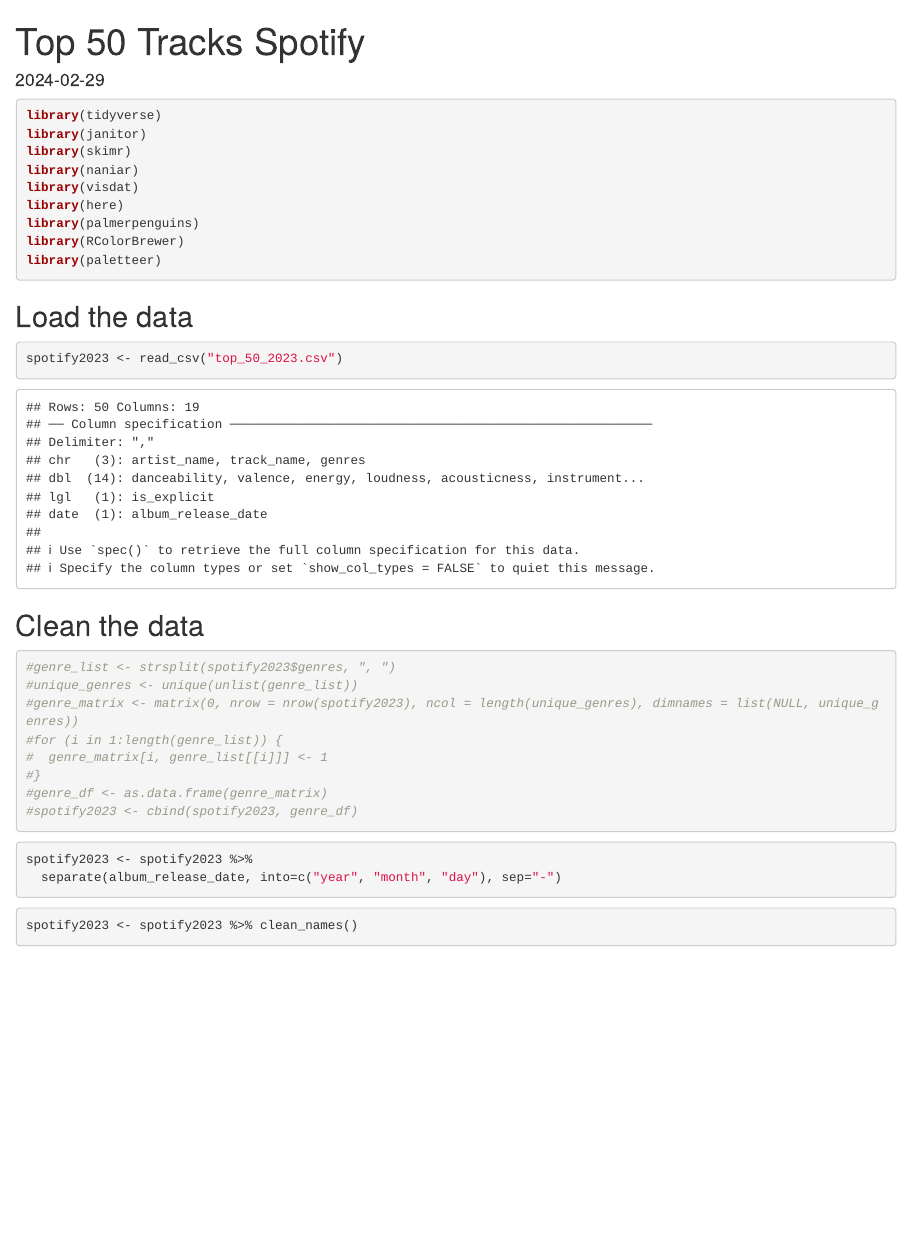
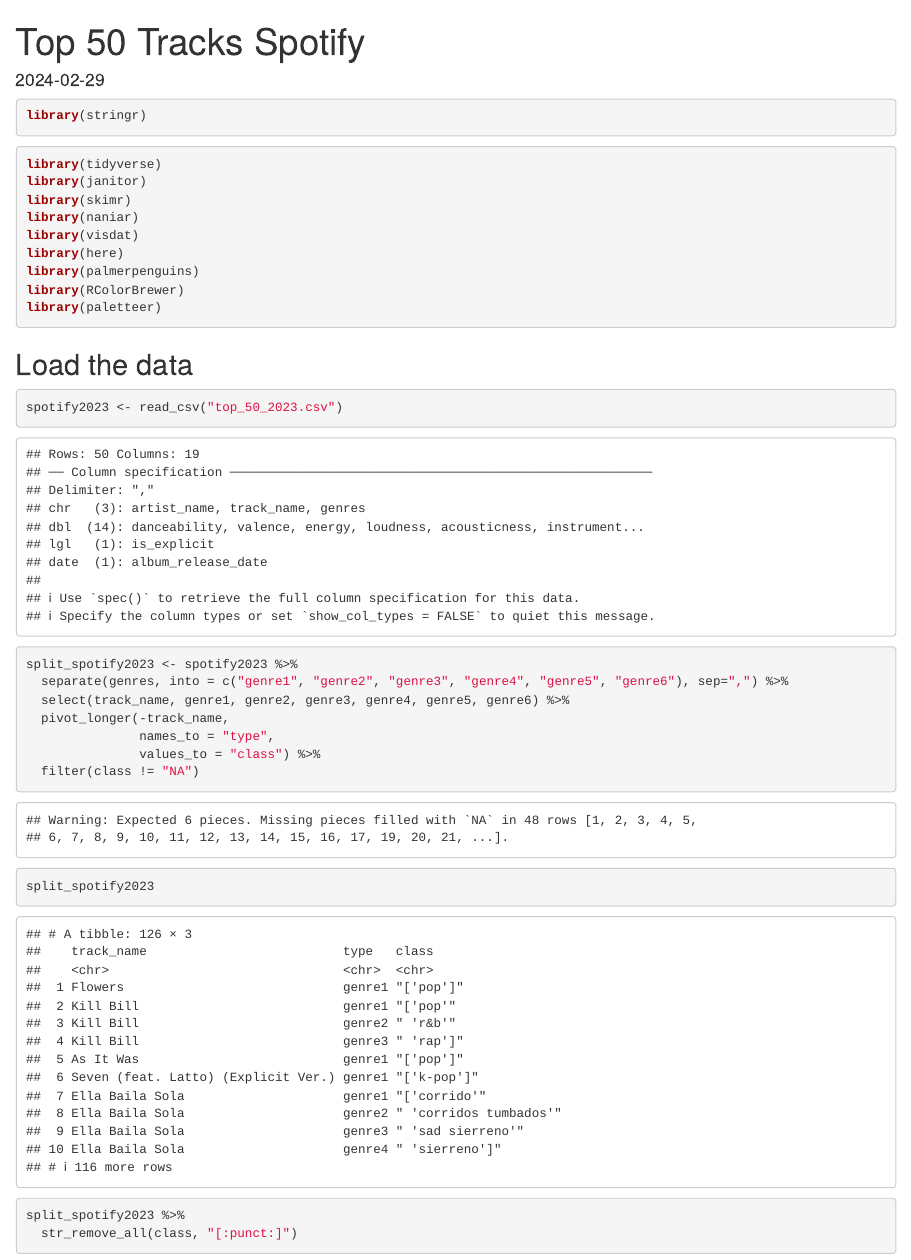
Before and after one commit to kassidyyu/BIS15W2024_Group10, an R Markdown document (spotify_top_50_2023.Rmd): the page in a window 1100 px wide, from its top. Rendered offline with R 4.5, knitr and Pandoc, with nearby package versions; some code elsewhere in the file could not run offline; column names are cleaned by a stand-in for the janitor package.

Commit message:
office hours

````diff
--- a/spotify_top_50_2023.Rmd
+++ b/spotify_top_50_2023.Rmd
@@ -8,6 +8,9 @@
 
 ```{r setup, include=FALSE}
 knitr::opts_chunk$set(echo = TRUE)
+```
+```{r}
+library(stringr)
 ```
 
 ```{r message=FALSE, warning=FALSE}
@@ -26,3 +29,20 @@
 ```{r}
 spotify2023 <- read_csv("top_50_2023.csv")
 ```
+
+```{r}
+split_spotify2023 <- spotify2023 %>%
+  separate(genres, into = c("genre1", "genre2", "genre3", "genre4", "genre5", "genre6"), sep=",") %>%
+  select(track_name, genre1, genre2, genre3, genre4, genre5, genre6) %>%
+  pivot_longer(-track_name,
+               names_to = "type",
+               values_to = "class") %>%
+  filter(class != "NA")
+```
+```{r}
+split_spotify2023
+```
+
+```{r}
+split_spotify2023 %>%
+  str_remove_all(class, "[:punct:]")
````
Also changed, not shown: spotify_top_50_2023.Rmd (6 more changed lines).
